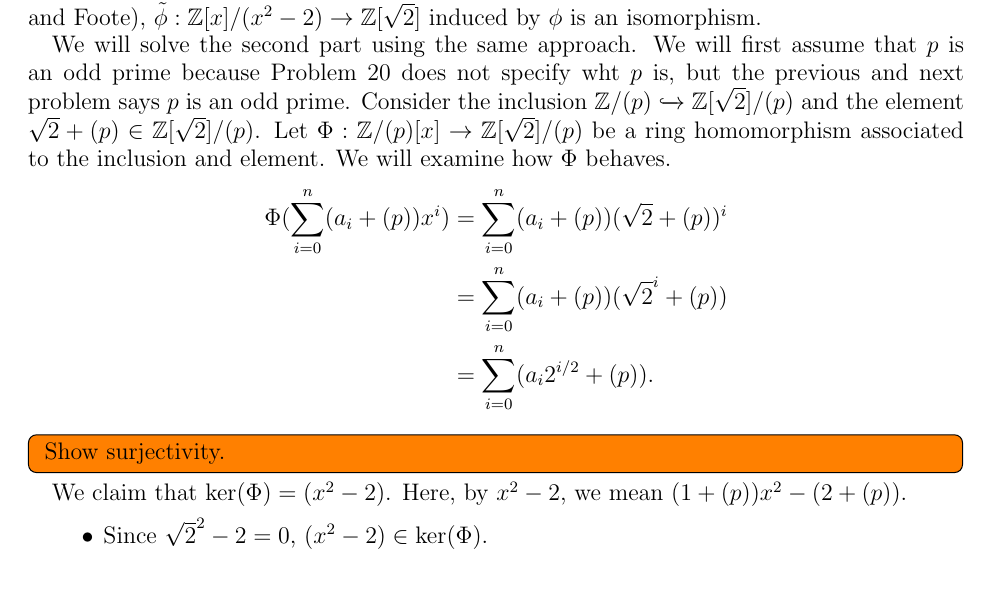
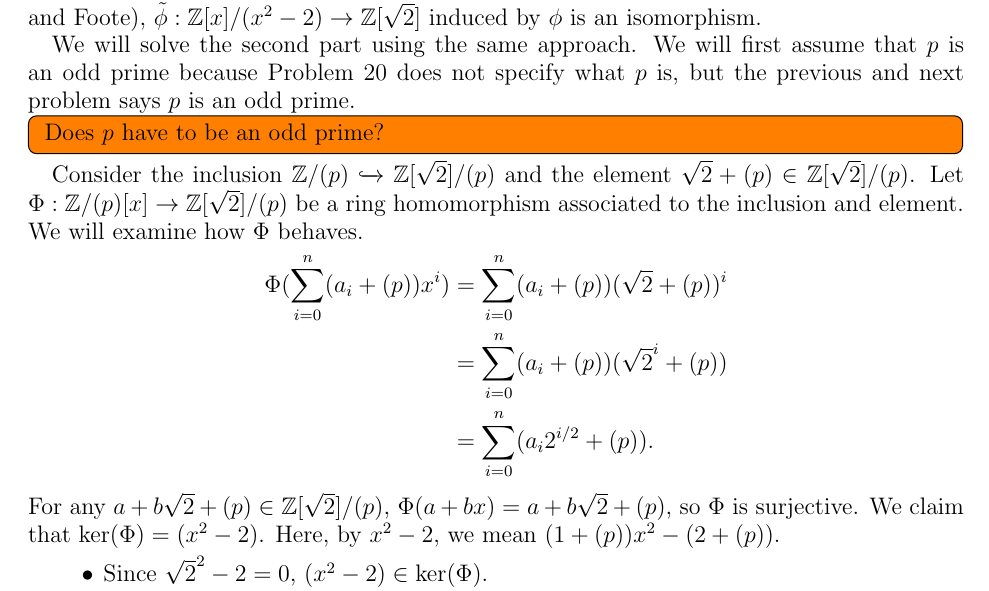
Before and after one commit to hidenori-shinohara/courses, a LaTeX paper (math601/10-9/math601-10-9.tex): part of page 3 of 5, cut so that both start at the same text. Compiled offline with pdfLaTeX.

Commit message:
Surjectivity

```diff
--- a/math601/10-9/math601-10-9.tex
+++ b/math601/10-9/math601-10-9.tex
@@ -191,7 +191,10 @@ $ $
   By the first isomorphism theorem(Theorem 16 on P.97, Dummit and Foote), $\tilde{\phi} : \mathbb{Z}[x]/(x^2 - 2) \rightarrow \mathbb{Z}[\sqrt{2}]$ induced by $\phi$ is an isomorphism.
 
   We will solve the second part using the same approach.
-  We will first assume that $p$ is an odd prime because Problem 20 does not specify wht $p$ is, but the previous and next problem says $p$ is an odd prime.
+  We will first assume that $p$ is an odd prime because Problem 20 does not specify what $p$ is, but the previous and next problem says $p$ is an odd prime.
+  \todo[inline]{
+    Does $p$ have to be an odd prime?
+  }
   Consider the inclusion $\mathbb{Z}/(p) \xhookrightarrow{} \mathbb{Z}[\sqrt{2}]/(p)$ and the element $\sqrt{2} + (p) \in \mathbb{Z}[\sqrt{2}]/(p)$.
   Let $\Phi: \mathbb{Z}/(p)[x] \rightarrow \mathbb{Z}[\sqrt{2}]/(p)$ be a ring homomorphism associated to the inclusion and element.
   We will examine how $\Phi$ behaves.
@@ -201,9 +204,7 @@ $ $
       &= \sum_{i=0}^{n}(a_i + (p))(\sqrt{2}^i + (p)) \\
       &= \sum_{i=0}^{n}(a_i 2^{i/2} + (p)).
   \end{align*}
-  \todo[inline]{
-    Show surjectivity.
-  }
+  For any $a + b\sqrt{2} + (p) \in \mathbb{Z}[\sqrt{2}]/(p)$, $\Phi(a + bx) = a + b\sqrt{2} + (p)$, so $\Phi$ is surjective.
   We claim that $\ker(\Phi) = (x^2 - 2)$.
   Here, by $x^2 - 2$, we mean $(1 + (p))x^2 - (2 + (p))$.
   \begin{itemize}
```
Also changed, not shown: math601/10-9/math601-10-9.pdf.
